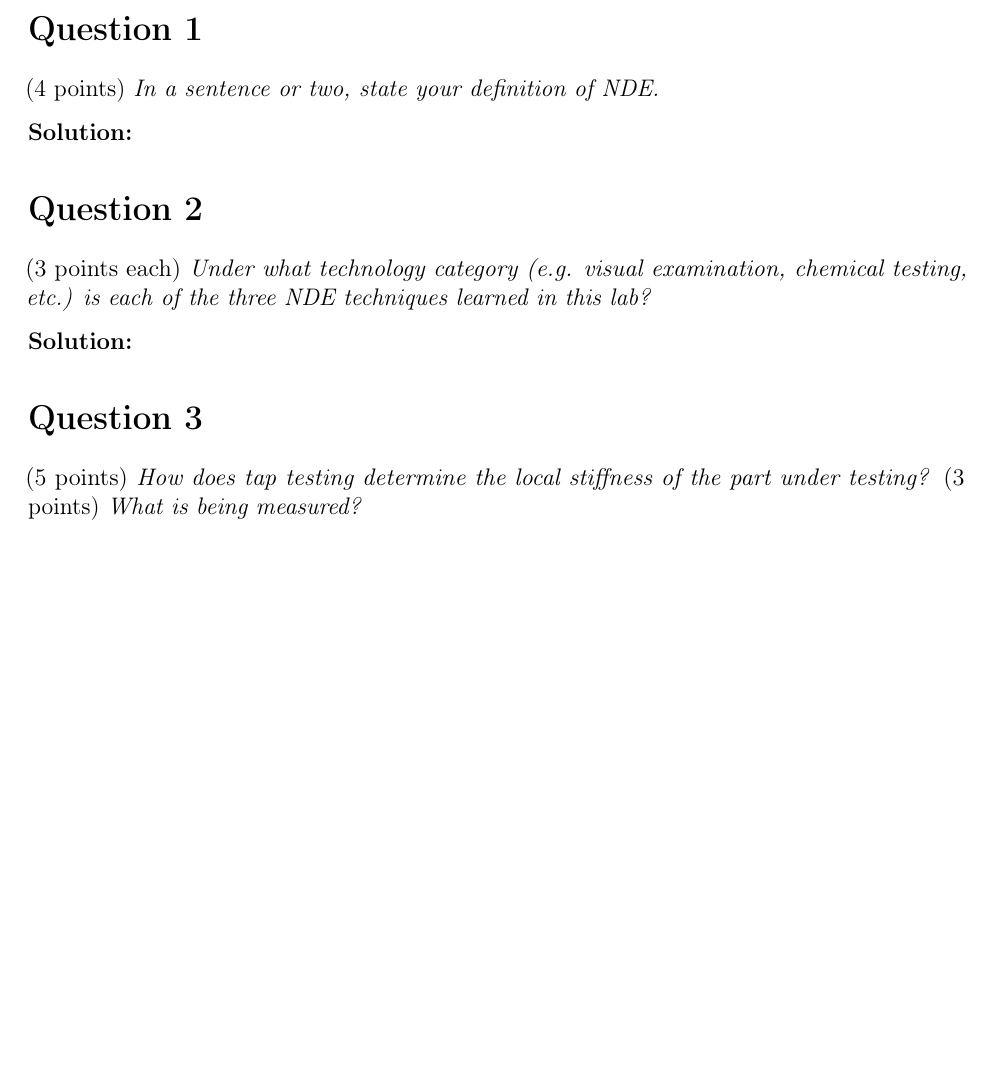
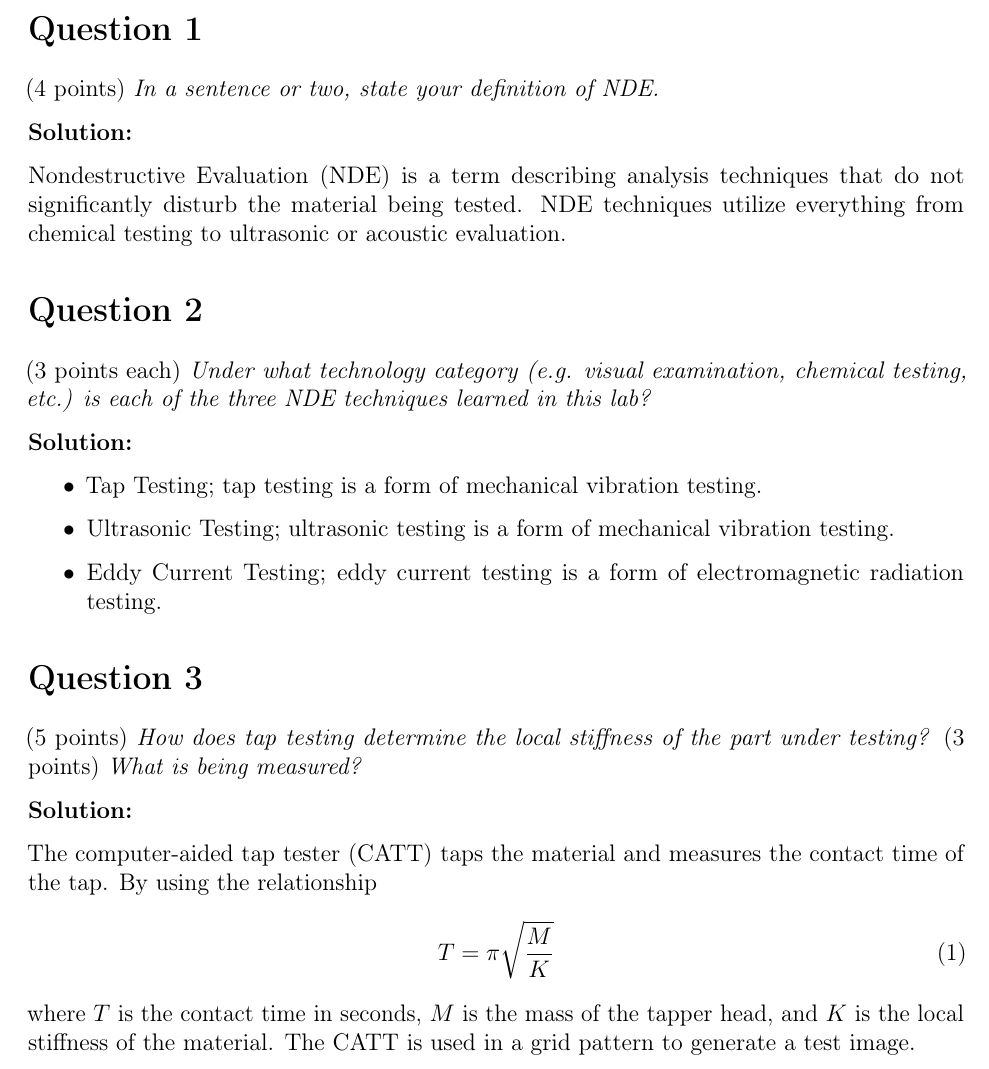
Before and after one commit to mcmehrtens/AER-E-322-lab-09, a LaTeX document (Lab 9 Prelab/main.tex): part of page 1 of 2, cut so that both start at the same text, the shorter picture padded with empty space. Compiled offline with pdfLaTeX.

Commit message:
Q 1-3 completed

```diff
--- a/Lab 9 Prelab/main.tex
+++ b/Lab 9 Prelab/main.tex
@@ -141,21 +141,29 @@
 
 \textbf{Solution:}
 
-
+Nondestructive Evaluation (NDE) is a term describing analysis techniques that do not significantly disturb the material being tested. NDE techniques utilize everything from chemical testing to ultrasonic or acoustic evaluation.
 
 \section*{Question 2}
 (\num{3} points each) \textit{Under what technology category (e.g. visual examination, chemical testing, etc.) is each of the three NDE techniques learned in this lab?}
 
 \textbf{Solution:}
 
-
+\begin{itemize}
+	\item Tap Testing; tap testing is a form of mechanical vibration testing.
+	\item Ultrasonic Testing; ultrasonic testing is a form of mechanical vibration testing.
+	\item Eddy Current Testing; eddy current testing is a form of electromagnetic radiation testing.
+\end{itemize}
 
 \section*{Question 3}
 (\num{5} points) \textit{How does tap testing determine the local stiffness of the part under testing?} (\num{3} points) \textit{What is being measured?}
 
 \textbf{Solution:}
 
-
+The computer-aided tap tester (CATT) taps the material and measures the contact time of the tap. By using the relationship
+\begin{align}
+	T&=\pi\sqrt{\frac{M}{K}}
+\end{align}
+where $T$ is the contact time in seconds, $M$ is the mass of the tapper head, and $K$ is the local stiffness of the material. The CATT is used in a grid pattern to generate a test image.
 
 \section*{Question 4}
 (\num{3} points each) \textit{What are the three basic components in an ultrasonic immersion testing system?}
```
Also changed, not shown: Lab 9 Prelab/main.pdf, 2 other files.
